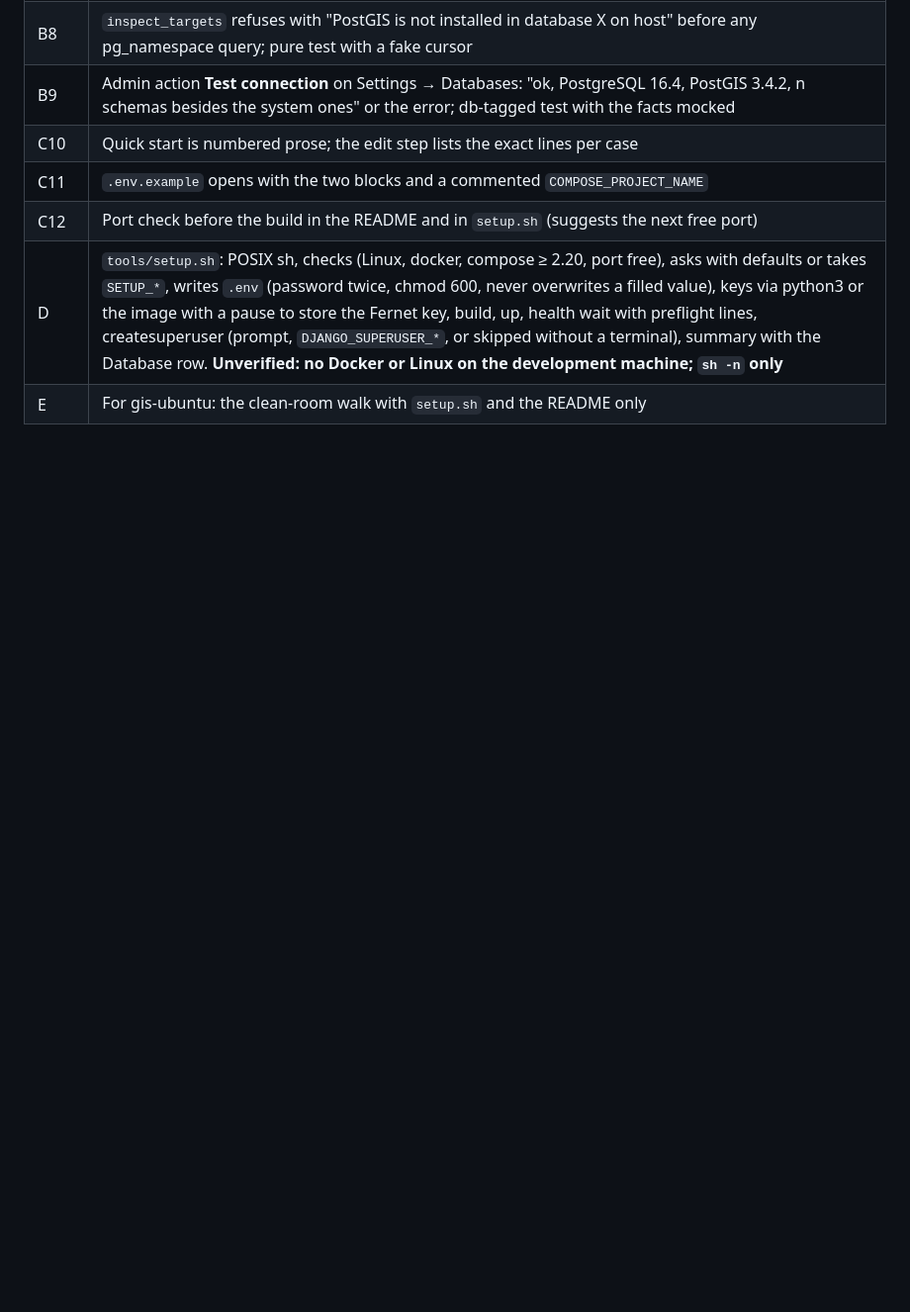
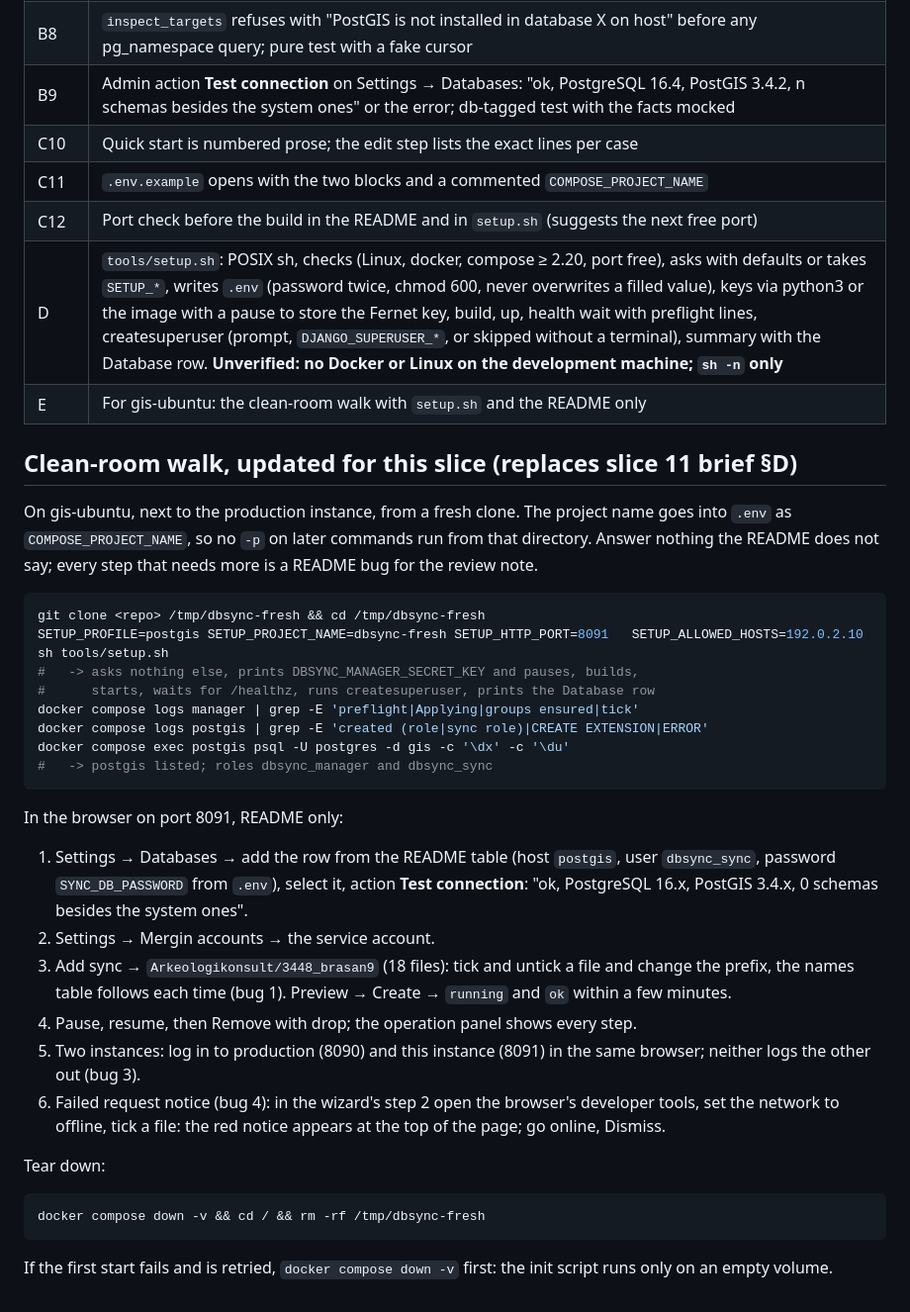
Before and after one commit to NicklasBlidmo/dbsync-manager, a Markdown page: docs/review-notes/2026-09-28f-slice12-clean-room-findings-and-setup-brief.md, the part around the change. Shown at 99% size. GitHub-like rendering; blank space fills up the shorter version.

Commit message:
Slice 12 brief: the updated clean-room walk
Co-Authored-By: Claude Fable 5.1 <noreply@anthropic.com>

````diff
--- a/docs/review-notes/2026-09-28f-slice12-clean-room-findings-and-setup-brief.md
+++ b/docs/review-notes/2026-09-28f-slice12-clean-room-findings-and-setup-brief.md
@@ -147,3 +147,48 @@ change to the supervisor, part 2 of the project.
 | C12 | Port check before the build in the README and in `setup.sh` (suggests the next free port) |
 | D | `tools/setup.sh`: POSIX sh, checks (Linux, docker, compose ≥ 2.20, port free), asks with defaults or takes `SETUP_*`, writes `.env` (password twice, chmod 600, never overwrites a filled value), keys via python3 or the image with a pause to store the Fernet key, build, up, health wait with preflight lines, createsuperuser (prompt, `DJANGO_SUPERUSER_*`, or skipped without a terminal), summary with the Database row. **Unverified: no Docker or Linux on the development machine; `sh -n` only** |
 | E | For gis-ubuntu: the clean-room walk with `setup.sh` and the README only |
+
+## Clean-room walk, updated for this slice (replaces slice 11 brief §D)
+
+On gis-ubuntu, next to the production instance, from a fresh clone. The
+project name goes into `.env` as `COMPOSE_PROJECT_NAME`, so no `-p` on
+later commands run from that directory. Answer nothing the README does
+not say; every step that needs more is a README bug for the review note.
+
+```sh
+git clone <repo> /tmp/dbsync-fresh && cd /tmp/dbsync-fresh
+SETUP_PROFILE=postgis SETUP_PROJECT_NAME=dbsync-fresh SETUP_HTTP_PORT=8091   SETUP_ALLOWED_HOSTS=192.0.2.10 sh tools/setup.sh
+#   -> asks nothing else, prints DBSYNC_MANAGER_SECRET_KEY and pauses, builds,
+#      starts, waits for /healthz, runs createsuperuser, prints the Database row
+docker compose logs manager | grep -E 'preflight|Applying|groups ensured|tick'
+docker compose logs postgis | grep -E 'created (role|sync role)|CREATE EXTENSION|ERROR'
+docker compose exec postgis psql -U postgres -d gis -c '\dx' -c '\du'
+#   -> postgis listed; roles dbsync_manager and dbsync_sync
+```
+
+In the browser on port 8091, README only:
+
+1. Settings → Databases → add the row from the README table (host
+   `postgis`, user `dbsync_sync`, password `SYNC_DB_PASSWORD` from `.env`),
+   select it, action **Test connection**: "ok, PostgreSQL 16.x, PostGIS
+   3.4.x, 0 schemas besides the system ones".
+2. Settings → Mergin accounts → the service account.
+3. Add sync → `Arkeologikonsult/3448_brasan9` (18 files): tick and untick
+   a file and change the prefix, the names table follows each time
+   (bug 1). Preview → Create → `running` and `ok` within a few minutes.
+4. Pause, resume, then Remove with drop; the operation panel shows every
+   step.
+5. Two instances: log in to production (8090) and this instance (8091) in
+   the same browser; neither logs the other out (bug 3).
+6. Failed request notice (bug 4): in the wizard's step 2 open the browser's
+   developer tools, set the network to offline, tick a file: the red
+   notice appears at the top of the page; go online, Dismiss.
+
+Tear down:
+
+```sh
+docker compose down -v && cd / && rm -rf /tmp/dbsync-fresh
+```
+
+If the first start fails and is retried, `docker compose down -v` first:
+the init script runs only on an empty volume.
````
